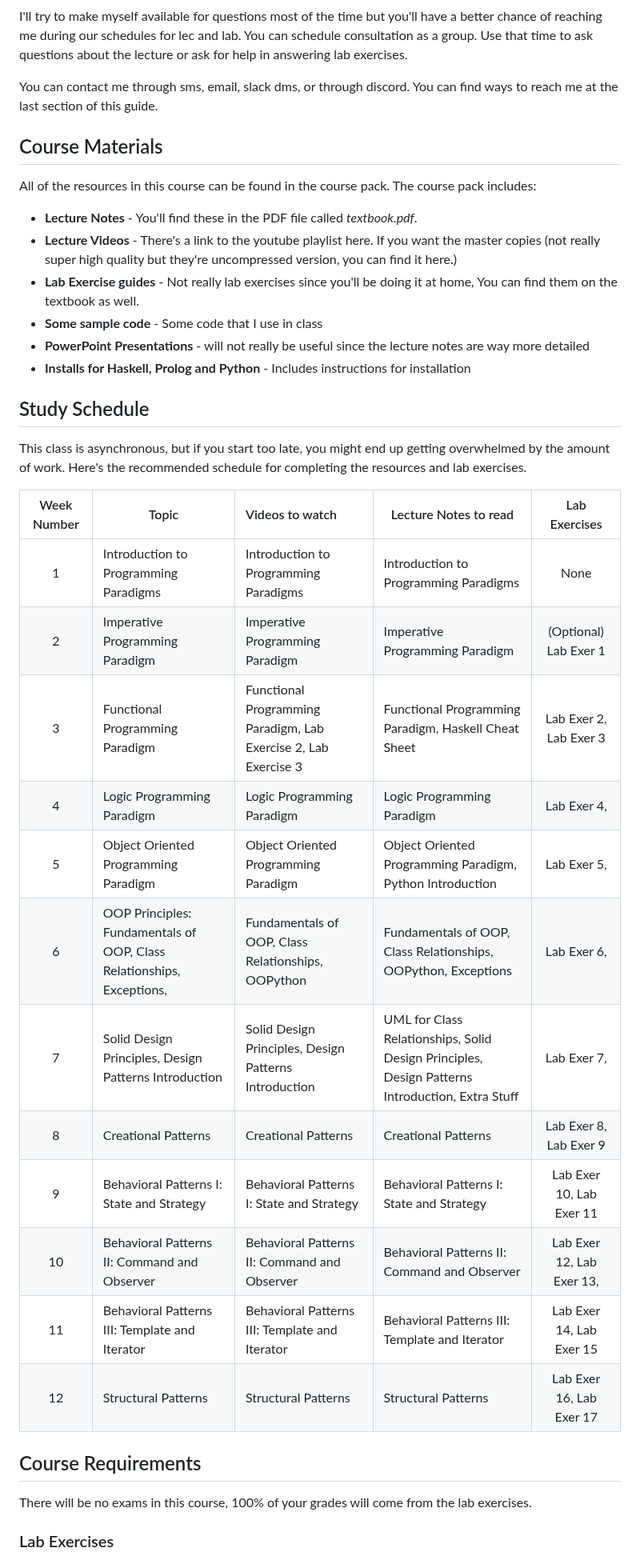
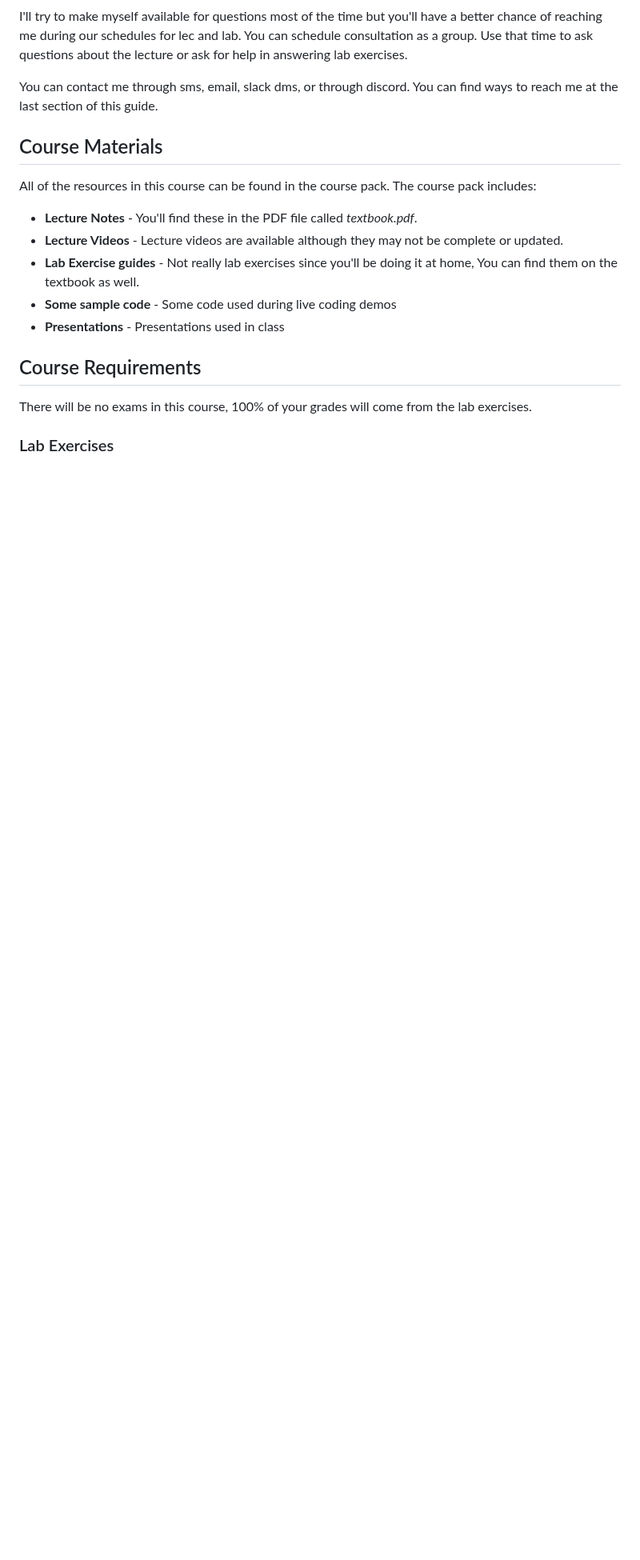
Before and after one commit to HowDoIGitHelp/CMSC23MDNotes, a Markdown page: Markdown Lecture Notes and Lab Exercises/Course Guide.md, the part around one of its changes. Shown at 80% size. Rendered like a GitHub page; blank space fills up the shorter version.

Commit message:
updated course guide

```diff
--- a/Markdown Lecture Notes and Lab Exercises/Course Guide.md
+++ b/Markdown Lecture Notes and Lab Exercises/Course Guide.md
@@ -99,30 +90,10 @@ You can contact me through sms, email, slack dms, or through discord. You can fi
 All of the resources in this course can be found in the course pack. The course pack includes:
 
 - **Lecture Notes** - You'll find these in the PDF file called *textbook.pdf*.
-- **Lecture Videos** - There's a link to the youtube playlist here. If you want the master copies (not really super high quality but they're uncompressed version, you can find it here.)
+- **Lecture Videos** - Lecture videos are available although they may not be complete or updated.
 - **Lab Exercise guides** - Not really lab exercises since you'll be doing it at home, You can find them on the textbook as well.
-- **Some sample code** - Some code that I use in class
-- **PowerPoint Presentations** - will not really be useful since the lecture notes are way more detailed
-- **Installs for Haskell, Prolog and Python** - Includes instructions for installation
-
-## Study Schedule
-
-This class is asynchronous, but if you start too late, you might end up getting overwhelmed by the amount of work. Here's the recommended schedule for completing the resources and lab exercises.
-
-| Week Number | Topic                                                        | Videos to watch                                              | Lecture Notes to read                                        |       Lab Exercises       |
-| :---------: | ------------------------------------------------------------ | :----------------------------------------------------------- | ------------------------------------------------------------ | :-----------------------: |
-|      1      | Introduction to Programming Paradigms                        | Introduction to Programming Paradigms                        | Introduction to Programming Paradigms                        |           None            |
-|      2      | Imperative Programming Paradigm                              | Imperative Programming Paradigm                              | Imperative Programming Paradigm                              |   (Optional) Lab Exer 1   |
-|      3      | Functional Programming Paradigm                              | Functional Programming Paradigm, Lab Exercise 2, Lab Exercise 3 | Functional Programming Paradigm, Haskell Cheat Sheet         |  Lab Exer 2, Lab Exer 3   |
-|      4      | Logic Programming Paradigm                                   | Logic Programming Paradigm                                   | Logic Programming Paradigm                                   |        Lab Exer 4,        |
-|      5      | Object Oriented Programming Paradigm                         | Object Oriented Programming Paradigm                         | Object Oriented Programming Paradigm, Python Introduction    |        Lab Exer 5,        |
-|      6      | OOP Principles: Fundamentals of OOP, Class Relationships, Exceptions, | Fundamentals of OOP, Class Relationships, OOPython           | Fundamentals of OOP, Class Relationships, OOPython, Exceptions |        Lab Exer 6,        |
-|      7      | Solid Design Principles, Design Patterns Introduction        | Solid Design Principles, Design Patterns Introduction        | UML for Class Relationships, Solid Design Principles, Design Patterns Introduction, Extra Stuff |        Lab Exer 7,        |
-|      8      | Creational Patterns                                          | Creational Patterns                                          | Creational Patterns                                          |  Lab Exer 8, Lab Exer 9   |
-|      9      | Behavioral Patterns I: State and Strategy                    | Behavioral Patterns I: State and Strategy                    | Behavioral Patterns I: State and Strategy                    | Lab Exer 10, Lab Exer 11  |
-|     10      | Behavioral Patterns II: Command and Observer                 | Behavioral Patterns II: Command and Observer                 | Behavioral Patterns II: Command and Observer                 | Lab Exer 12, Lab Exer 13, |
-|     11      | Behavioral Patterns III: Template and Iterator               | Behavioral Patterns III: Template and Iterator               | Behavioral Patterns III: Template and Iterator               | Lab Exer 14, Lab Exer 15  |
-|     12      | Structural Patterns                                          | Structural Patterns                                          | Structural Patterns                                          | Lab Exer 16, Lab Exer 17  |
+- **Some sample code** - Some code used during live coding demos
+- **Presentations** - Presentations used in class
 
 ## Course Requirements
 
```
Also changed, not shown: other parts of Markdown Lecture Notes and Lab Exercises/Course Guide.md (+20 -32 lines).
